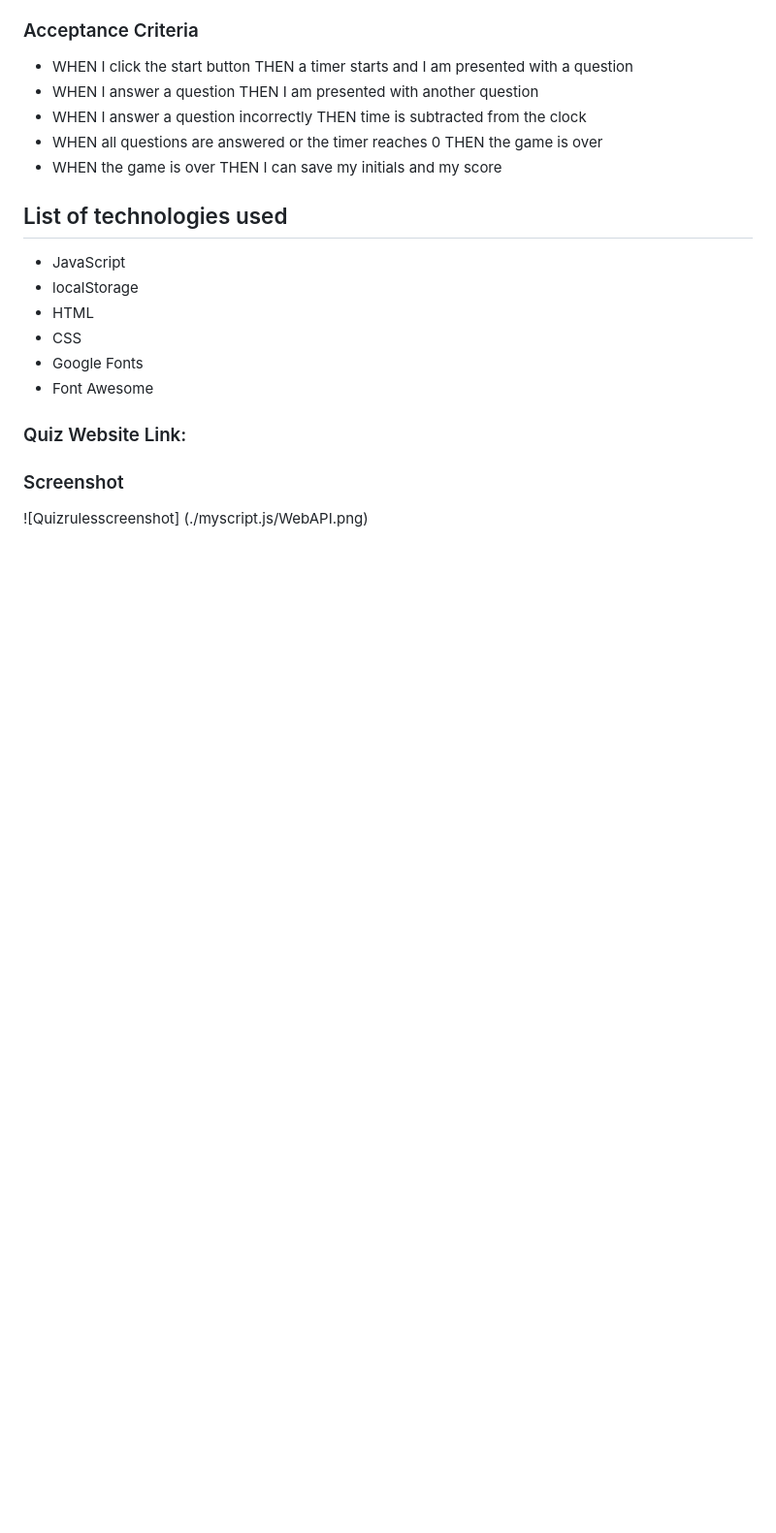
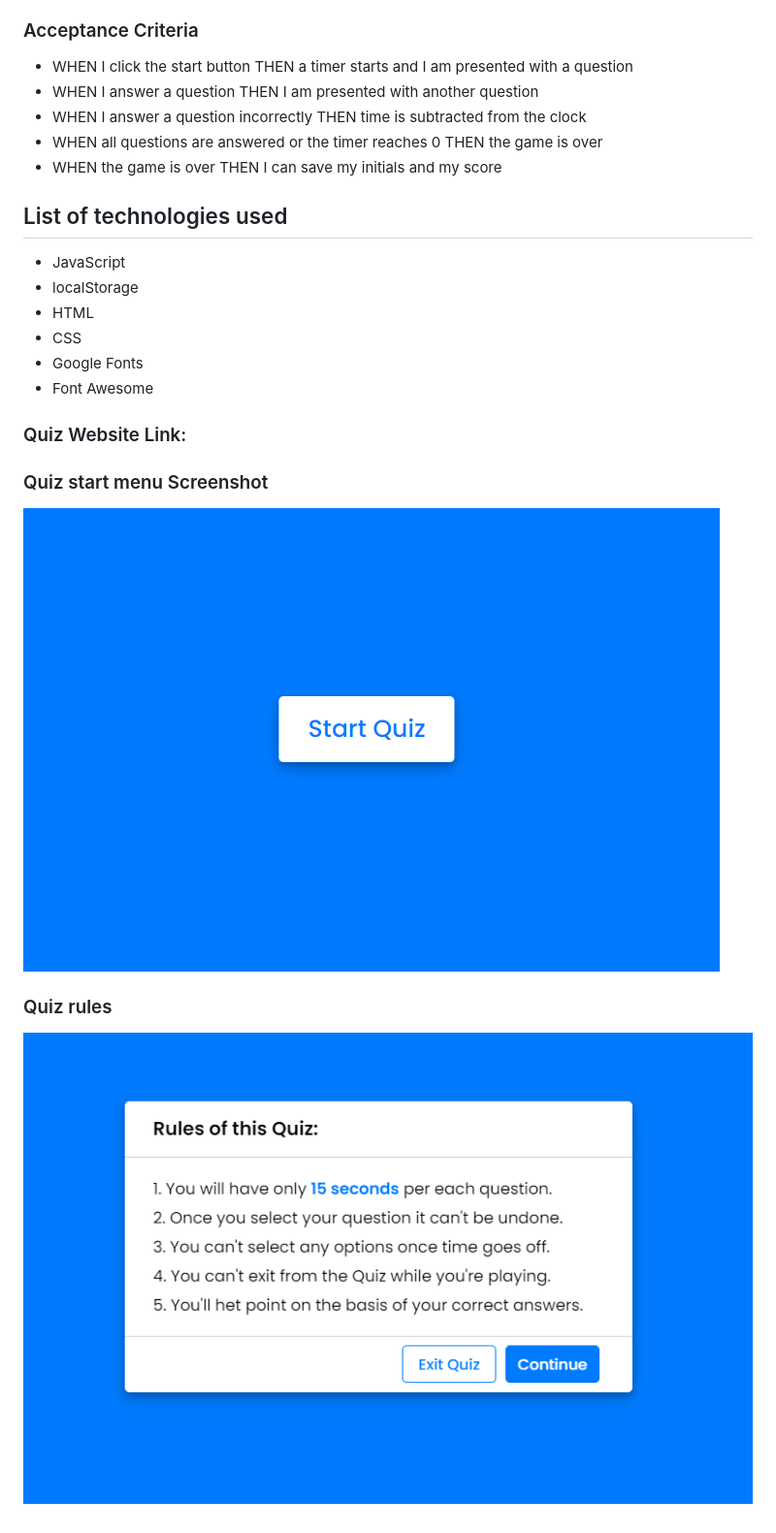
Before and after one commit to Prototype1309/Web-API-Quiz, a Markdown page: readme.md, the part around the change. Shown: that part at 97% size. GitHub-like rendering; pictures changed too: myscripts.js/Quiz start menu screenshot.png (added); blank space fills up the shorter version.

Commit message:
added screenshot to readme

```diff
--- a/readme.md
+++ b/readme.md
@@ -33,6 +33,12 @@ This is a multiple-choice quiz web application designed purely for entertainment
 
 
 
-### Screenshot
+### Quiz start menu Screenshot
 
-![Quizrulesscreenshot] (./myscript.js/WebAPI.png)
+![Quiz start menu screenshot](myscripts.js/Quiz%20start%20menu%20screenshot.png)
+
+
+
+### Quiz rules
+
+![Quiz Rules](myscripts.js/WebAPI.png)
```
Also changed, not shown: 1 other file.
